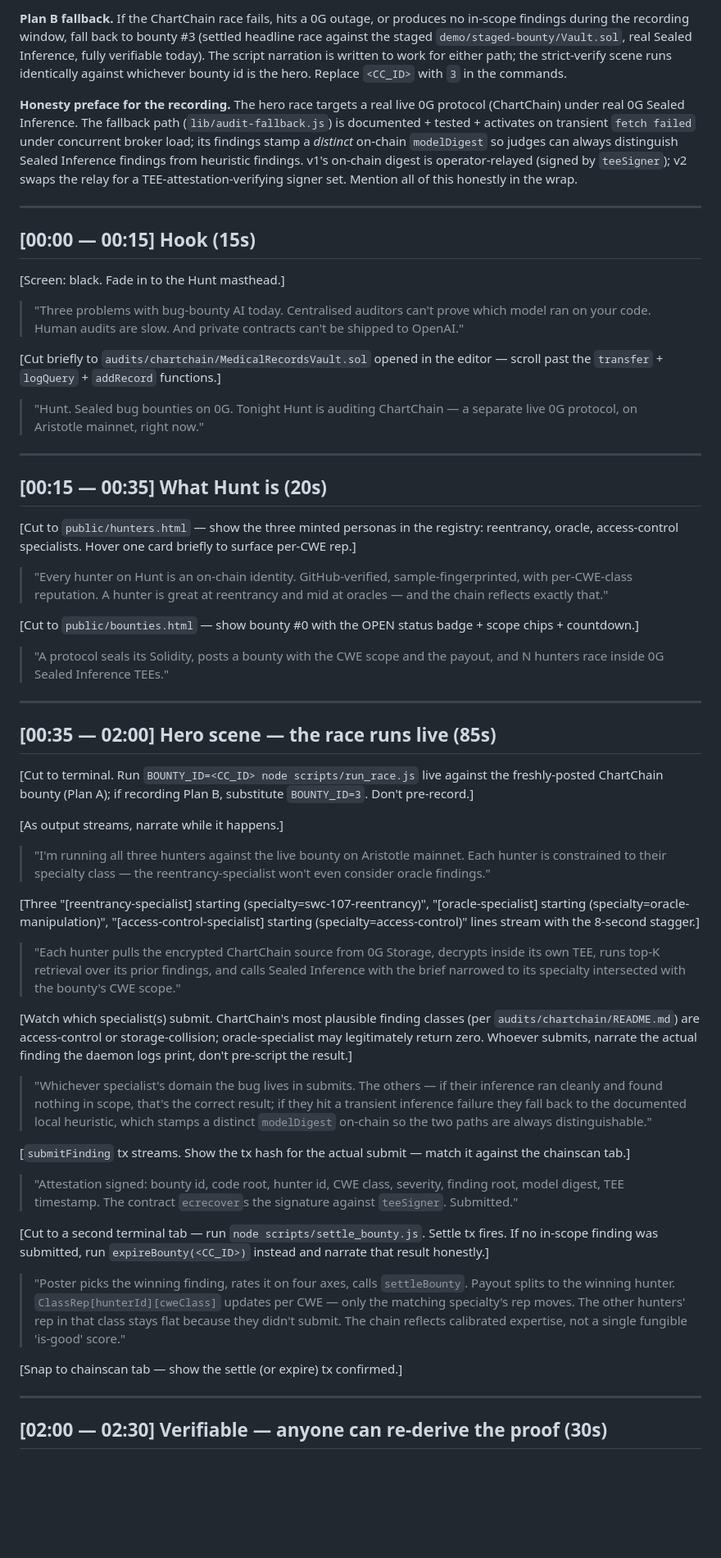
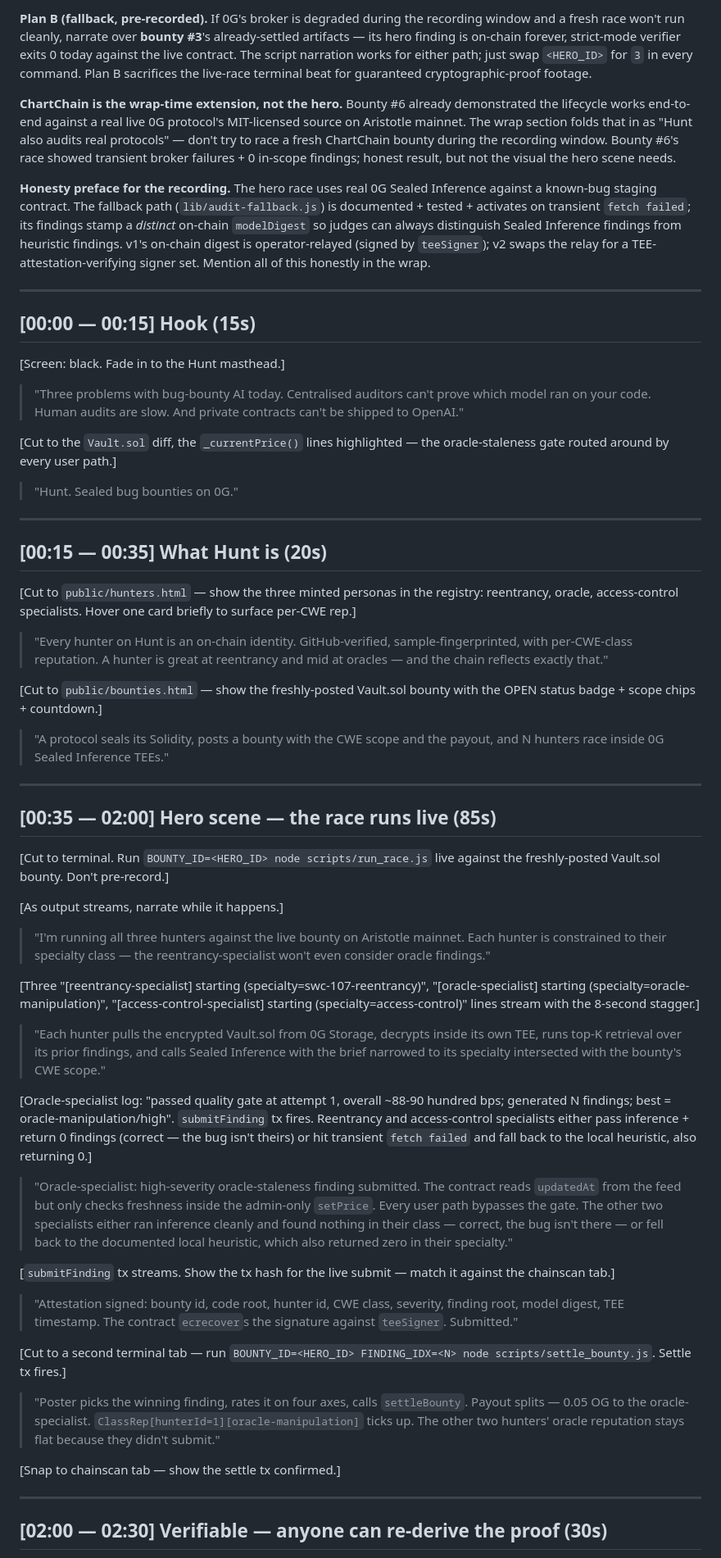
Before and after one commit to Ridwannurudeen/kin, a Markdown page: doc/DEMO_VIDEO_SCRIPT.md, the part around one of its changes. Shown at 82% size. GitHub-like rendering; blank space fills up the shorter version.

```diff
--- a/doc/DEMO_VIDEO_SCRIPT.md
+++ b/doc/DEMO_VIDEO_SCRIPT.md
@@ -12,7 +14,9 @@ Capture the returned `bountyId` (this becomes `<CC_ID>` everywhere below) and th
 
-**Plan B fallback.** If the ChartChain race fails, hits a 0G outage, or produces no in-scope findings during the recording window, fall back to bounty #3 (settled headline race against the staged `demo/staged-bounty/Vault.sol`, real Sealed Inference, fully verifiable today). The script narration is written to work for either path; the strict-verify scene runs identically against whichever bounty id is the hero. Replace `<CC_ID>` with `3` in the commands.
+**Plan B (fallback, pre-recorded).** If 0G's broker is degraded during the recording window and a fresh race won't run cleanly, narrate over **bounty #3**'s already-settled artifacts — its hero finding is on-chain forever, strict-mode verifier exits 0 today against the live contract. The script narration works for either path; just swap `<HERO_ID>` for `3` in every command. Plan B sacrifices the live-race terminal beat for guaranteed cryptographic-proof footage.
 
-**Honesty preface for the recording.** The hero race targets a real live 0G protocol (ChartChain) under real 0G Sealed Inference. The fallback path (`lib/audit-fallback.js`) is documented + tested + activates on transient `fetch failed` under concurrent broker load; its findings stamp a *distinct* on-chain `modelDigest` so judges can always distinguish Sealed Inference findings from heuristic findings. v1's on-chain digest is operator-relayed (signed by `teeSigner`); v2 swaps the relay for a TEE-attestation-verifying signer set. Mention all of this honestly in the wrap.
+**ChartChain is the wrap-time extension, not the hero.** Bounty #6 already demonstrated the lifecycle works end-to-end against a real live 0G protocol's MIT-licensed source on Aristotle mainnet. The wrap section folds that in as "Hunt also audits real protocols" — don't try to race a fresh ChartChain bounty during the recording window. Bounty #6's race showed transient broker failures + 0 in-scope findings; honest result, but not the visual the hero scene needs.
+
+**Honesty preface for the recording.** The hero race uses real 0G Sealed Inference against a known-bug staging contract. The fallback path (`lib/audit-fallback.js`) is documented + tested + activates on transient `fetch failed`; its findings stamp a *distinct* on-chain `modelDigest` so judges can always distinguish Sealed Inference findings from heuristic findings. v1's on-chain digest is operator-relayed (signed by `teeSigner`); v2 swaps the relay for a TEE-attestation-verifying signer set. Mention all of this honestly in the wrap.
 
 ---
 
@@ -22,9 +26,9 @@ Capture the returned `bountyId` (this becomes `<CC_ID>` everywhere below) and th
 
 > "Three problems with bug-bounty AI today. Centralised auditors can't prove which model ran on your code. Human audits are slow. And private contracts can't be shipped to OpenAI."
 
-[Cut briefly to `audits/chartchain/MedicalRecordsVault.sol` opened in the editor — scroll past the `transfer` + `logQuery` + `addRecord` functions.]
+[Cut to the `Vault.sol` diff, the `_currentPrice()` lines highlighted — the oracle-staleness gate routed around by every user path.]
 
-> "Hunt. Sealed bug bounties on 0G. Tonight Hunt is auditing ChartChain — a separate live 0G protocol, on Aristotle mainnet, right now."
+> "Hunt. Sealed bug bounties on 0G."
 
 ---
 
@@ -34,7 +38,7 @@ Capture the returned `bountyId` (this becomes `<CC_ID>` everywhere below) and th
 
 > "Every hunter on Hunt is an on-chain identity. GitHub-verified, sample-fingerprinted, with per-CWE-class reputation. A hunter is great at reentrancy and mid at oracles — and the chain reflects exactly that."
 
-[Cut to `public/bounties.html` — show bounty #0 with the OPEN status badge + scope chips + countdown.]
+[Cut to `public/bounties.html` — show the freshly-posted Vault.sol bounty with the OPEN status badge + scope chips + countdown.]
 
 > "A protocol seals its Solidity, posts a bounty with the CWE scope and the payout, and N hunters race inside 0G Sealed Inference TEEs."
 
@@ -42,7 +46,7 @@ Capture the returned `bountyId` (this becomes `<CC_ID>` everywhere below) and th
 
 ## [00:35 — 02:00]  Hero scene — the race runs live (85s)
 
-[Cut to terminal. Run `BOUNTY_ID=<CC_ID> node scripts/run_race.js` live against the freshly-posted ChartChain bounty (Plan A); if recording Plan B, substitute `BOUNTY_ID=3`. Don't pre-record.]
+[Cut to terminal. Run `BOUNTY_ID=<HERO_ID> node scripts/run_race.js` live against the freshly-posted Vault.sol bounty. Don't pre-record.]
 
 [As output streams, narrate while it happens.]
 
@@ -50,21 +54,21 @@ Capture the returned `bountyId` (this becomes `<CC_ID>` everywhere below) and th
 
 [Three "[reentrancy-specialist] starting (specialty=swc-107-reentrancy)", "[oracle-specialist] starting (specialty=oracle-manipulation)", "[access-control-specialist] starting (specialty=access-control)" lines stream with the 8-second stagger.]
 
-> "Each hunter pulls the encrypted ChartChain source from 0G Storage, decrypts inside its own TEE, runs top-K retrieval over its prior findings, and calls Sealed Inference with the brief narrowed to its specialty intersected with the bounty's CWE scope."
+> "Each hunter pulls the encrypted Vault.sol from 0G Storage, decrypts inside its own TEE, runs top-K retrieval over its prior findings, and calls Sealed Inference with the brief narrowed to its specialty intersected with the bounty's CWE scope."
 
-[Watch which specialist(s) submit. ChartChain's most plausible finding classes (per `audits/chartchain/README.md`) are access-control or storage-collision; oracle-specialist may legitimately return zero. Whoever submits, narrate the actual finding the daemon logs print, don't pre-script the result.]
+[Oracle-specialist log: "passed quality gate at attempt 1, overall ~88-90 hundred bps; generated N findings; best = oracle-manipulation/high". `submitFinding` tx fires. Reentrancy and access-control specialists either pass inference + return 0 findings (correct — the bug isn't theirs) or hit transient `fetch failed` and fall back to the local heuristic, also returning 0.]
 
-> "Whichever specialist's domain the bug lives in submits. The others — if their inference ran cleanly and found nothing in scope, that's the correct result; if they hit a transient inference failure they fall back to the documented local heuristic, which stamps a distinct `modelDigest` on-chain so the two paths are always distinguishable."
+> "Oracle-specialist: high-severity oracle-staleness finding submitted. The contract reads `updatedAt` from the feed but only checks freshness inside the admin-only `setPrice`. Every user path bypasses the gate. The other two specialists either ran inference cleanly and found nothing in their class — correct, the bug isn't there — or fell back to the documented local heuristic, which also returned zero in their specialty."
 
-[`submitFinding` tx streams. Show the tx hash for the actual submit — match it against the chainscan tab.]
+[`submitFinding` tx streams. Show the tx hash for the live submit — match it against the chainscan tab.]
 
 > "Attestation signed: bounty id, code root, hunter id, CWE class, severity, finding root, model digest, TEE timestamp. The contract `ecrecover`s the signature against `teeSigner`. Submitted."
 
-[Cut to a second terminal tab — run `node scripts/settle_bounty.js`. Settle tx fires. If no in-scope finding was submitted, run `expireBounty(<CC_ID>)` instead and narrate that result honestly.]
+[Cut to a second terminal tab — run `BOUNTY_ID=<HERO_ID> FINDING_IDX=<N> node scripts/settle_bounty.js`. Settle tx fires.]
 
-> "Poster picks the winning finding, rates it on four axes, calls `settleBounty`. Payout splits to the winning hunter. `ClassRep[hunterId][cweClass]` updates per CWE — only the matching specialty's rep moves. The other hunters' rep in that class stays flat because they didn't submit. The chain reflects calibrated expertise, not a single fungible 'is-good' score."
+> "Poster picks the winning finding, rates it on four axes, calls `settleBounty`. Payout splits — 0.05 OG to the oracle-specialist. `ClassRep[hunterId=1][oracle-manipulation]` ticks up. The other two hunters' oracle reputation stays flat because they didn't submit."
 
-[Snap to chainscan tab — show the settle (or expire) tx confirmed.]
+[Snap to chainscan tab — show the settle tx confirmed.]
 
 ---
 
```
Also changed, not shown: other parts of doc/DEMO_VIDEO_SCRIPT.md (+19 -13 lines).
